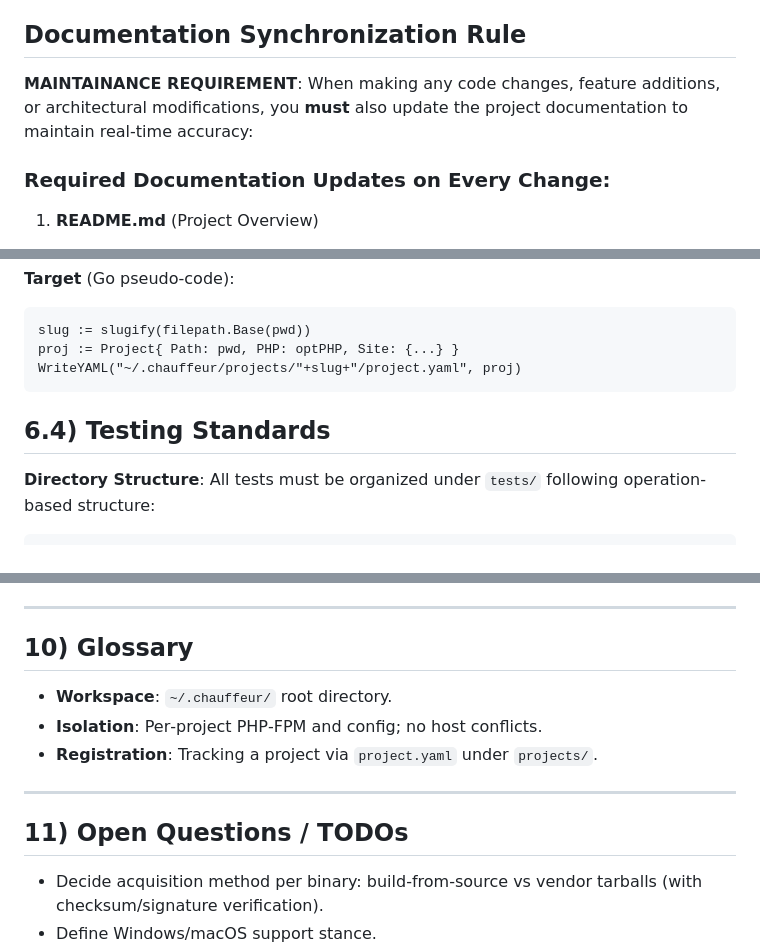
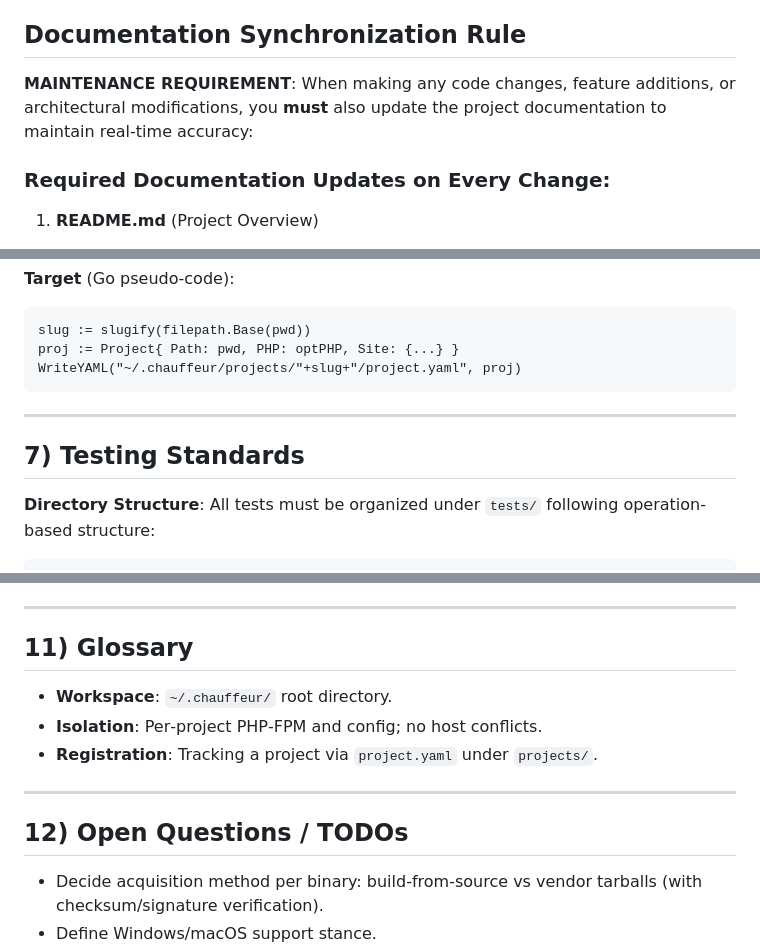
Before and after one commit to SIAJI-Labs/chauffeur, a Markdown page: AGENTS.md, 3 parts joined by grey strips. GitHub-like rendering.

````diff
--- a/AGENTS.md
+++ b/AGENTS.md
@@ -8,7 +8,7 @@ This document is the authoritative reference for autonomous agents working on Ch
 
 ## Documentation Synchronization Rule
 
-**MAINTAINANCE REQUIREMENT**: When making any code changes, feature additions, or architectural modifications, you **must** also update the project documentation to maintain real-time accuracy:
+**MAINTENANCE REQUIREMENT**: When making any code changes, feature additions, or architectural modifications, you **must** also update the project documentation to maintain real-time accuracy:
 
 ### Required Documentation Updates on Every Change:
 
@@ -485,7 +485,9 @@ proj := Project{ Path: pwd, PHP: optPHP, Site: {...} }
 WriteYAML("~/.chauffeur/projects/"+slug+"/project.yaml", proj)
 ```
 
-## 6.4) Testing Standards
+---
+
+## 7) Testing Standards
 
 **Directory Structure**: All tests must be organized under `tests/` following operation-based structure:
 ```
@@ -747,7 +749,7 @@ package install
 
 ---
 
-## 10) Glossary
+## 11) Glossary
 
 - **Workspace**: `~/.chauffeur/` root directory.
 - **Isolation**: Per‑project PHP‑FPM and config; no host conflicts.
@@ -755,7 +757,7 @@ package install
 
 ---
 
-## 11) Open Questions / TODOs
+## 12) Open Questions / TODOs
 
 - Decide acquisition method per binary: build-from-source vs vendor tarballs (with checksum/signature verification).
 - Define Windows/macOS support stance.
````
Also changed, not shown: other parts of AGENTS.md (+15 -15 lines).
